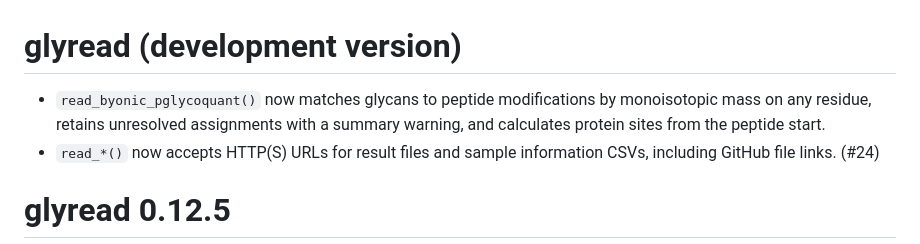
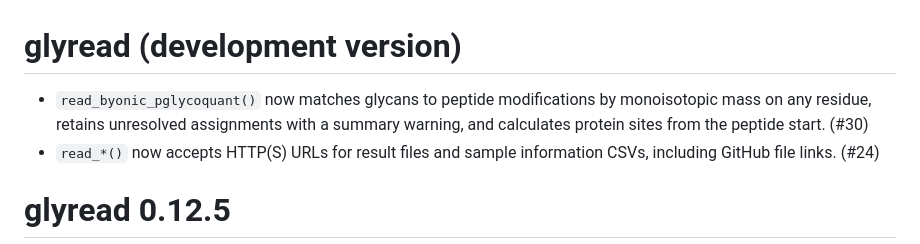
Before and after one commit to glycoverse/glyread, a Markdown page: NEWS.md, the part around the change. Rendered like a GitHub page.

Commit message:
chore: reference PR 30 in NEWS

```diff
--- a/NEWS.md
+++ b/NEWS.md
@@ -1,6 +1,6 @@
 # glyread (development version)
 
-* `read_byonic_pglycoquant()` now matches glycans to peptide modifications by monoisotopic mass on any residue, retains unresolved assignments with a summary warning, and calculates protein sites from the peptide start.
+* `read_byonic_pglycoquant()` now matches glycans to peptide modifications by monoisotopic mass on any residue, retains unresolved assignments with a summary warning, and calculates protein sites from the peptide start. (#30)
 * `read_*()` now accepts HTTP(S) URLs for result files and sample information CSVs, including GitHub file links. (#24)
 
 # glyread 0.12.5
```
